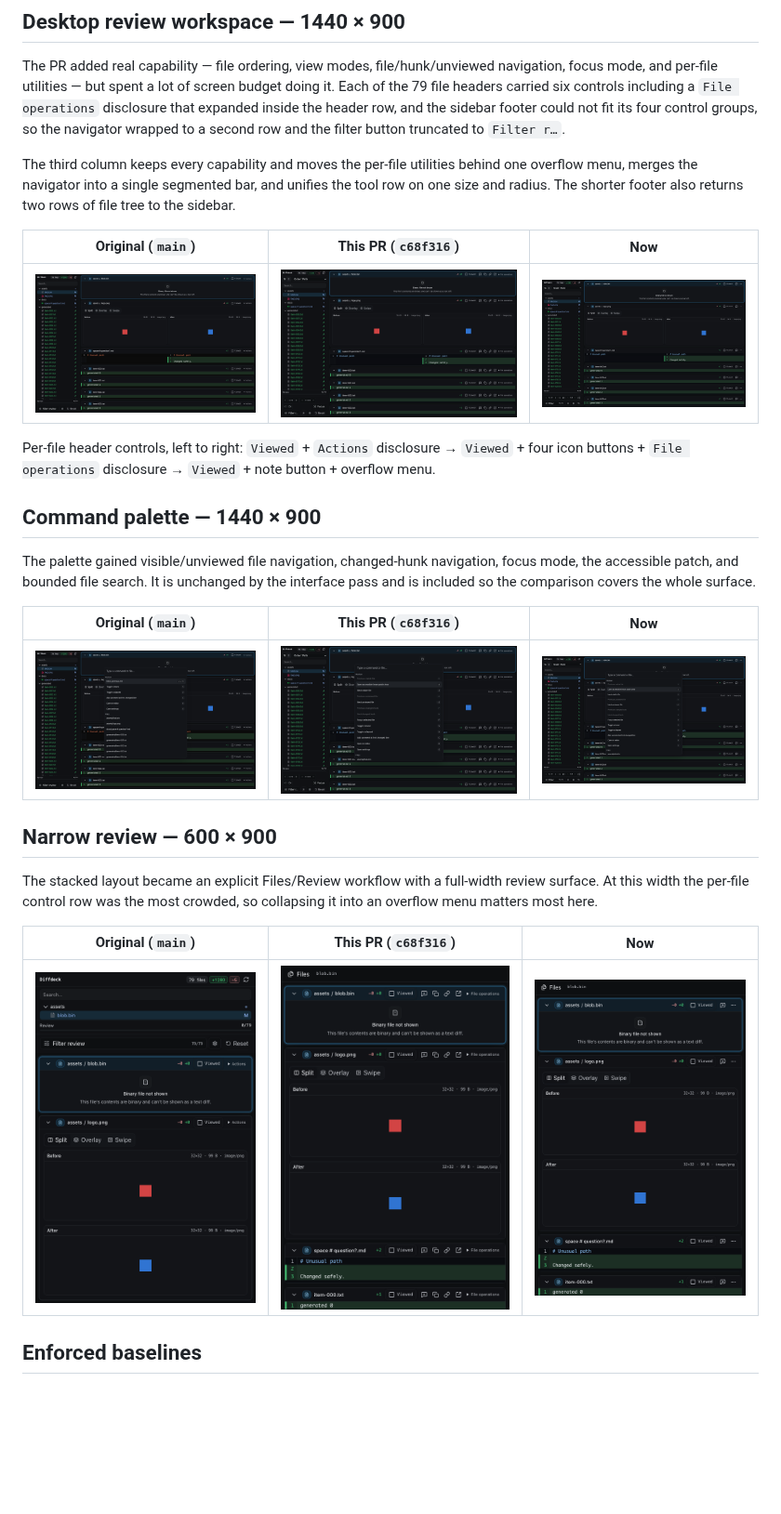
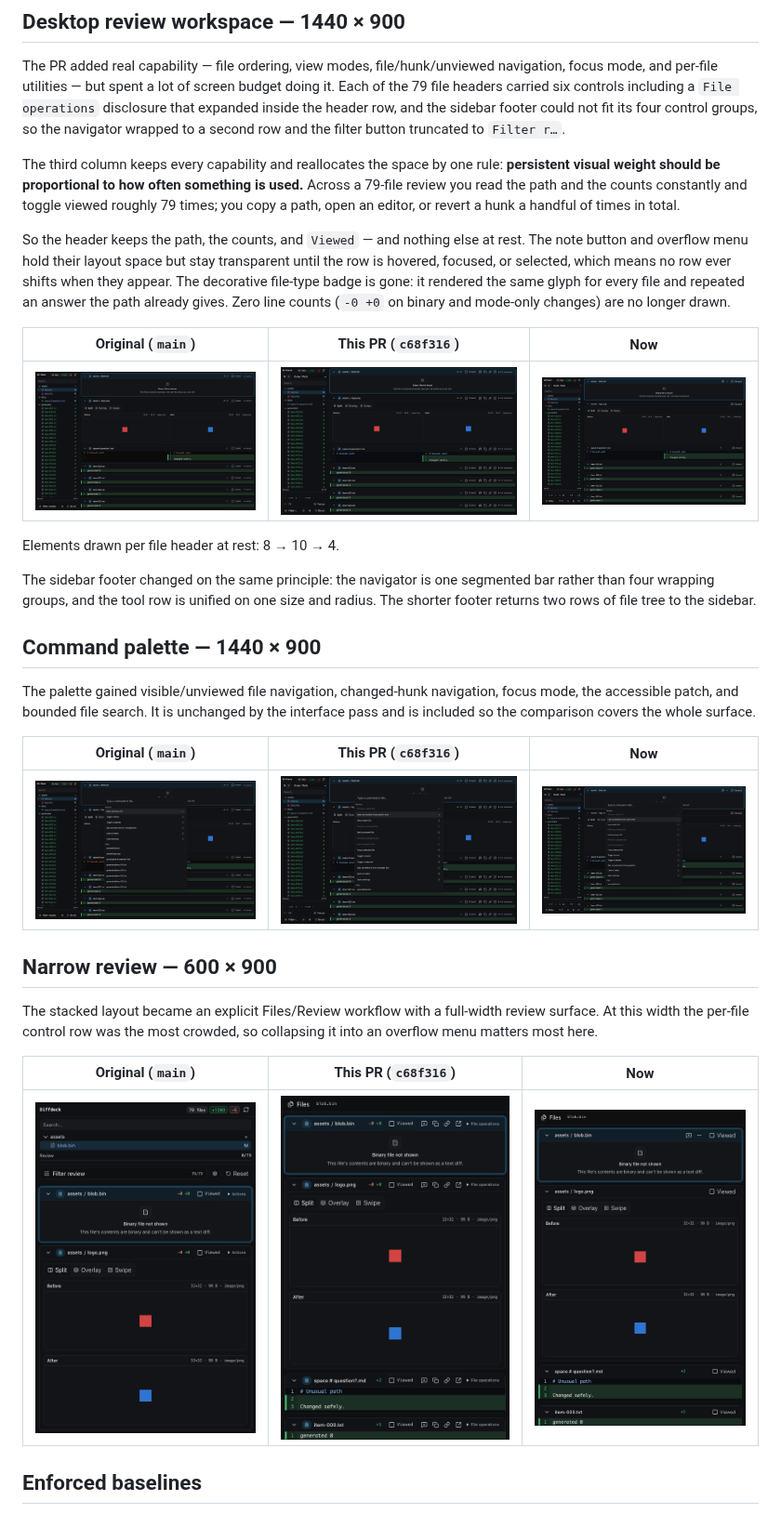
Before and after one commit to ParthJadhav/DiffDeck, a Markdown page: docs/PR_VISUAL_COMPARISON.md, the part around the change. Shown at 93% size. GitHub-like rendering; pictures changed too: docs/screenshots/compare/narrow-3-improved.png, docs/screenshots/compare/palette-3-improved.png, docs/screenshots/compare/workspace-3-improved.png; blank space fills up the shorter version.

```diff
--- a/docs/PR_VISUAL_COMPARISON.md
+++ b/docs/PR_VISUAL_COMPARISON.md
@@ -19,16 +19,26 @@ headers carried six controls including a `File operations` disclosure that expan
 header row, and the sidebar footer could not fit its four control groups, so the navigator wrapped
 to a second row and the filter button truncated to `Filter r…`.
 
-The third column keeps every capability and moves the per-file utilities behind one overflow menu,
-merges the navigator into a single segmented bar, and unifies the tool row on one size and radius.
-The shorter footer also returns two rows of file tree to the sidebar.
+The third column keeps every capability and reallocates the space by one rule: **persistent visual
+weight should be proportional to how often something is used.** Across a 79-file review you read
+the path and the counts constantly and toggle viewed roughly 79 times; you copy a path, open an
+editor, or revert a hunk a handful of times in total.
+
+So the header keeps the path, the counts, and `Viewed` — and nothing else at rest. The note button
+and overflow menu hold their layout space but stay transparent until the row is hovered, focused,
+or selected, which means no row ever shifts when they appear. The decorative file-type badge is
+gone: it rendered the same glyph for every file and repeated an answer the path already gives. Zero
+line counts (`-0 +0` on binary and mode-only changes) are no longer drawn.
 
 | Original (`main`) | This PR (`c68f316`) | Now |
 | --- | --- | --- |
 | ![Workspace on main](screenshots/compare/workspace-1-original.png) | ![Workspace as first written](screenshots/compare/workspace-2-codex.png) | ![Workspace after the interface pass](screenshots/compare/workspace-3-improved.png) |
 
-Per-file header controls, left to right: `Viewed` + `Actions` disclosure → `Viewed` + four icon
-buttons + `File operations` disclosure → `Viewed` + note button + overflow menu.
+Elements drawn per file header at rest: 8 → 10 → 4.
+
+The sidebar footer changed on the same principle: the navigator is one segmented bar rather than
+four wrapping groups, and the tool row is unified on one size and radius. The shorter footer
+returns two rows of file tree to the sidebar.
 
 ## Command palette — 1440 × 900
 
```
Also changed, not shown: 5 other files.
